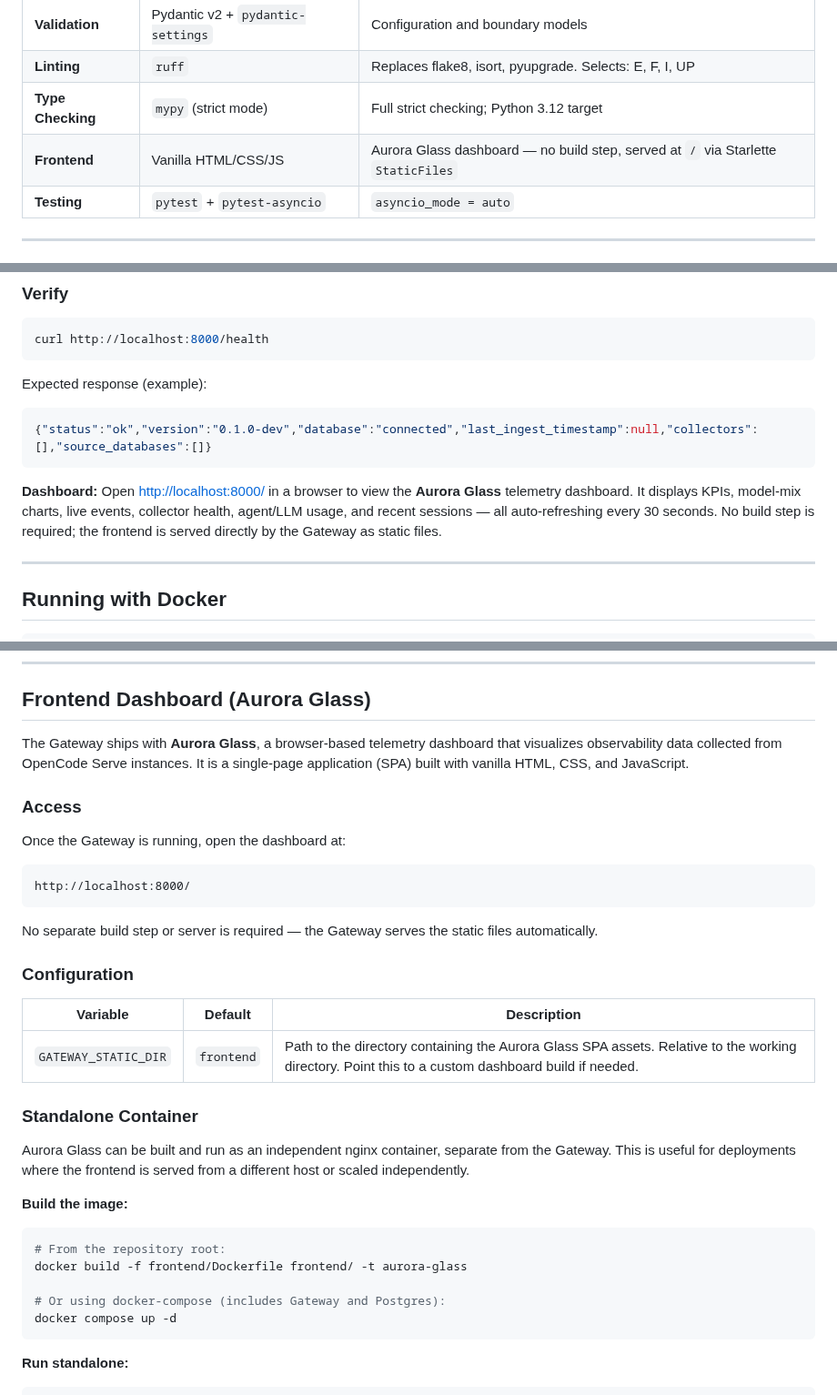
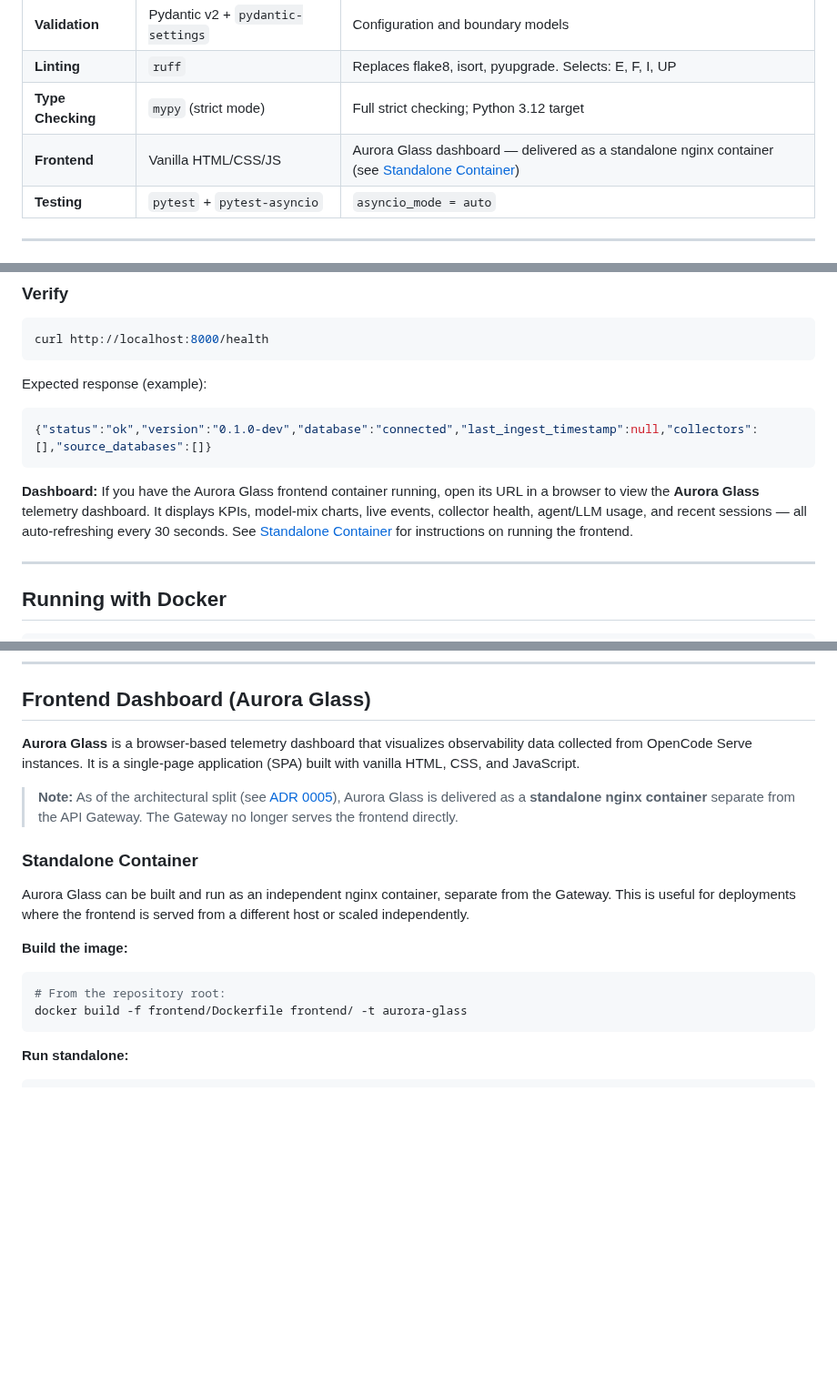
Before and after one commit to weiyentan/opencode-gateway, a Markdown page: README.md, 3 parts joined by grey strips. Shown at 91% size. Drawn GitHub-style; blank space fills up the shorter version.

Commit message:
docs: update README and CONTRIBUTING for API-only Gateway and standalone Aurora Glass container
- Update Technology Stack table to reflect standalone frontend delivery
- Remove GATEWAY_STATIC_DIR config reference (removed from config.py)
- Update Frontend Dashboard section to reference standalone container
- Fix Standalone Container build instructions (remove docker-compose ref)
- Remove stale static file mount reference in CONTRIBUTING.md

````diff
--- a/README.md
+++ b/README.md
@@ -40,7 +40,7 @@ Additional layers can be added as the observability service grows.
 | **Validation** | Pydantic v2 + `pydantic-settings` | Configuration and boundary models |
 | **Linting** | `ruff` | Replaces flake8, isort, pyupgrade. Selects: E, F, I, UP |
 | **Type Checking** | `mypy` (strict mode) | Full strict checking; Python 3.12 target |
-| **Frontend** | Vanilla HTML/CSS/JS | Aurora Glass dashboard — no build step, served at `/` via Starlette `StaticFiles` |
+| **Frontend** | Vanilla HTML/CSS/JS | Aurora Glass dashboard — delivered as a standalone nginx container (see [Standalone Container](#standalone-container)) |
 | **Testing** | `pytest` + `pytest-asyncio` | `asyncio_mode = auto` |
 
 ---
@@ -128,7 +127,7 @@ Expected response (example):
 {"status":"ok","version":"0.1.0-dev","database":"connected","last_ingest_timestamp":null,"collectors":[],"source_databases":[]}
 ```
 
-**Dashboard:** Open [http://localhost:8000/](http://localhost:8000/) in a browser to view the **Aurora Glass** telemetry dashboard. It displays KPIs, model-mix charts, live events, collector health, agent/LLM usage, and recent sessions — all auto-refreshing every 30 seconds. No build step is required; the frontend is served directly by the Gateway as static files.
+**Dashboard:** If you have the Aurora Glass frontend container running, open its URL in a browser to view the **Aurora Glass** telemetry dashboard. It displays KPIs, model-mix charts, live events, collector health, agent/LLM usage, and recent sessions — all auto-refreshing every 30 seconds. See [Standalone Container](#standalone-container) for instructions on running the frontend.
 
 ---
 
@@ -193,23 +192,9 @@ curl -f http://localhost:8000/health
 
 ## Frontend Dashboard (Aurora Glass)
 
-The Gateway ships with **Aurora Glass**, a browser-based telemetry dashboard that visualizes observability data collected from OpenCode Serve instances. It is a single-page application (SPA) built with vanilla HTML, CSS, and JavaScript.
+**Aurora Glass** is a browser-based telemetry dashboard that visualizes observability data collected from OpenCode Serve instances. It is a single-page application (SPA) built with vanilla HTML, CSS, and JavaScript.
 
-### Access
-
-Once the Gateway is running, open the dashboard at:
-
-```
-http://localhost:8000/
-```
-
-No separate build step or server is required — the Gateway serves the static files automatically.
-
-### Configuration
-
-| Variable | Default | Description |
-|----------|---------|-------------|
-| `GATEWAY_STATIC_DIR` | `frontend` | Path to the directory containing the Aurora Glass SPA assets. Relative to the working directory. Point this to a custom dashboard build if needed. |
+> **Note:** As of the architectural split (see [ADR 0005](docs/adr/0005-separate-aurora-glass-from-gateway-service.md)), Aurora Glass is delivered as a **standalone nginx container** separate from the API Gateway. The Gateway no longer serves the frontend directly.
 
 ### Standalone Container
 
@@ -220,9 +205,6 @@ Aurora Glass can be built and run as an independent nginx container, separate fr
 ```bash
 # From the repository root:
 docker build -f frontend/Dockerfile frontend/ -t aurora-glass
-
-# Or using docker-compose (includes Gateway and Postgres):
-docker compose up -d
 ```
 
 **Run standalone:**
````
Also changed, not shown: other parts of README.md (+2 -2 lines), CONTRIBUTING.md (+1 -1 lines).
